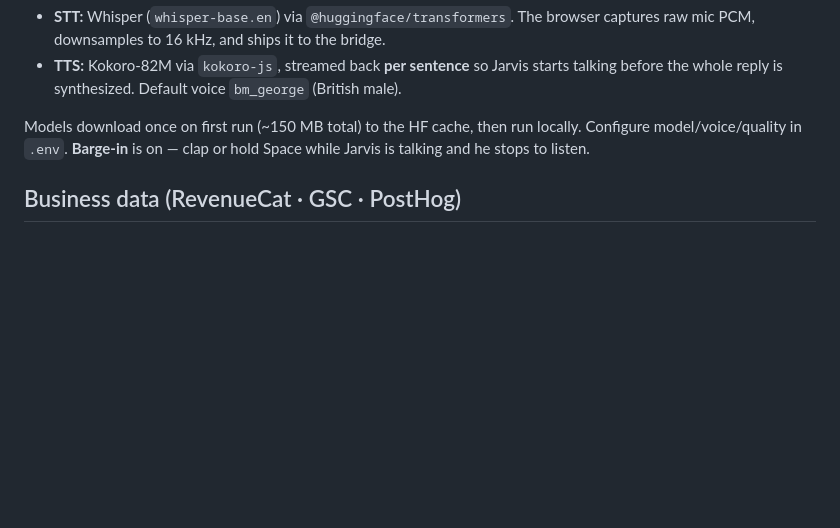
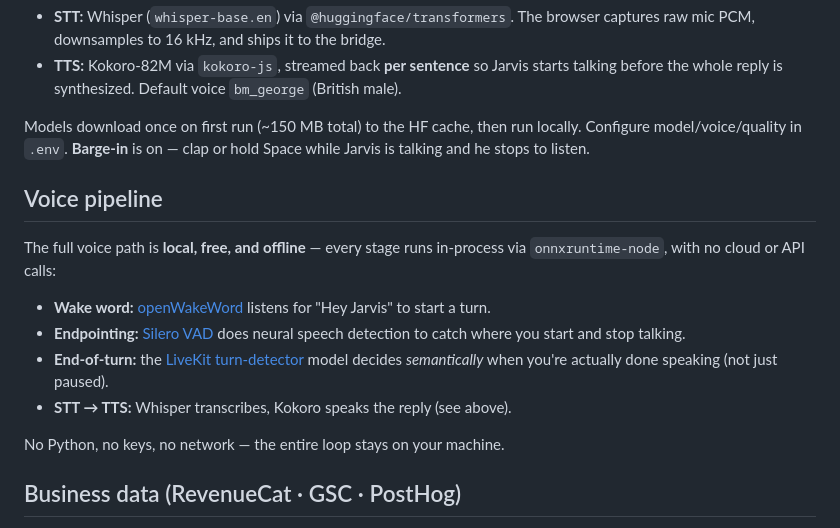
Before and after one commit to bluematter/jarvis, a Markdown page: README.md, the part around the change. Drawn GitHub-style; blank space fills up the shorter version.

Commit message:
docs: document local voice pipeline in README
Co-Authored-By: Claude Opus 4.8 <noreply@anthropic.com>

```diff
--- a/README.md
+++ b/README.md
@@ -52,6 +52,17 @@ STT and TTS both run **on your machine as ONNX in Node — no Python, no cloud,
 
 Models download once on first run (~150 MB total) to the HF cache, then run locally. Configure model/voice/quality in `.env`. **Barge-in** is on — clap or hold Space while Jarvis is talking and he stops to listen.
 
+## Voice pipeline
+
+The full voice path is **local, free, and offline** — every stage runs in-process via `onnxruntime-node`, with no cloud or API calls:
+
+- **Wake word:** [openWakeWord](https://github.com/dscripka/openWakeWord) listens for "Hey Jarvis" to start a turn.
+- **Endpointing:** [Silero VAD](https://github.com/snakers4/silero-vad) does neural speech detection to catch where you start and stop talking.
+- **End-of-turn:** the [LiveKit turn-detector](https://github.com/livekit/agents) model decides *semantically* when you're actually done speaking (not just paused).
+- **STT → TTS:** Whisper transcribes, Kokoro speaks the reply (see above).
+
+No Python, no keys, no network — the entire loop stays on your machine.
+
 ## Business data (RevenueCat · GSC · PostHog)
 
 Jarvis pulls revenue and search data through MCP servers and **caches summaries to `hub/metrics/`** so it answers instantly. The servers are registered in your user scope (so every project can use them too); the bridge picks them up automatically.
```
